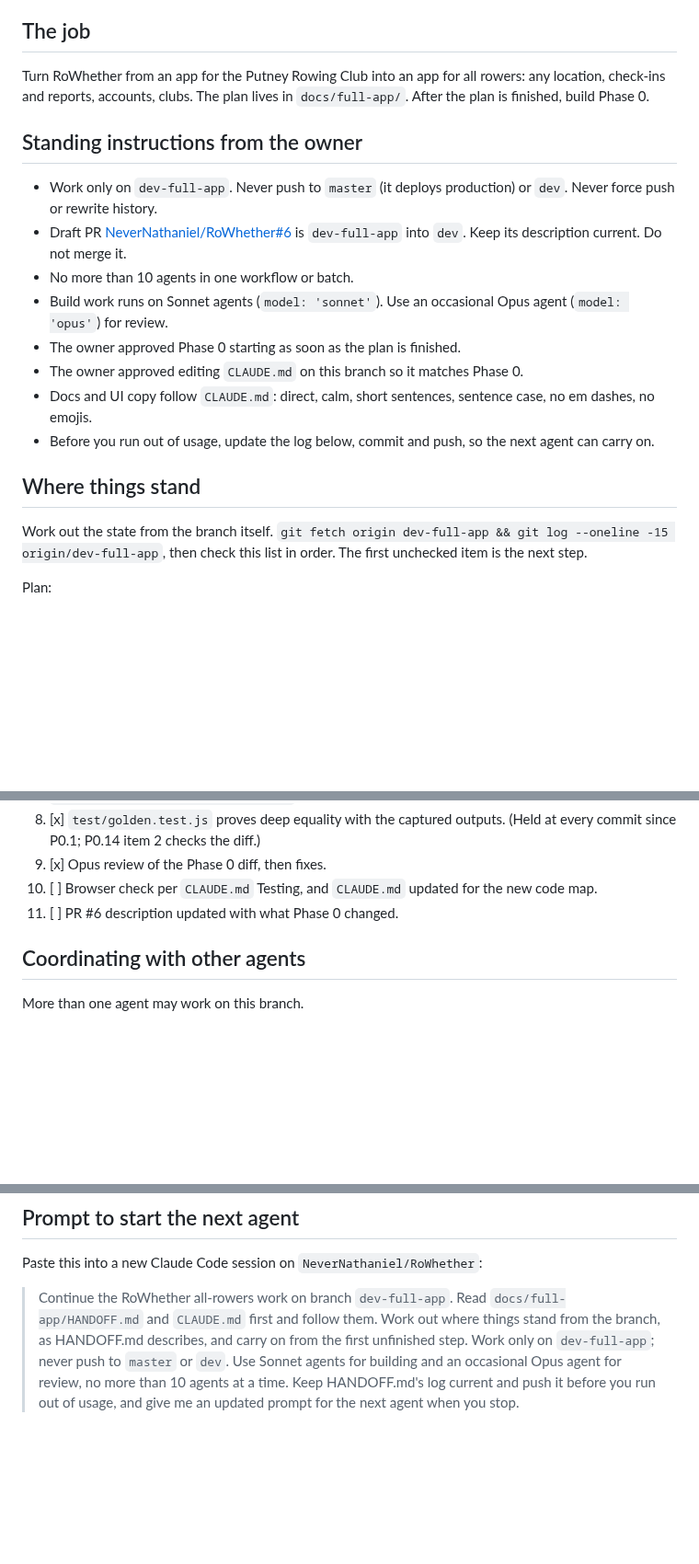
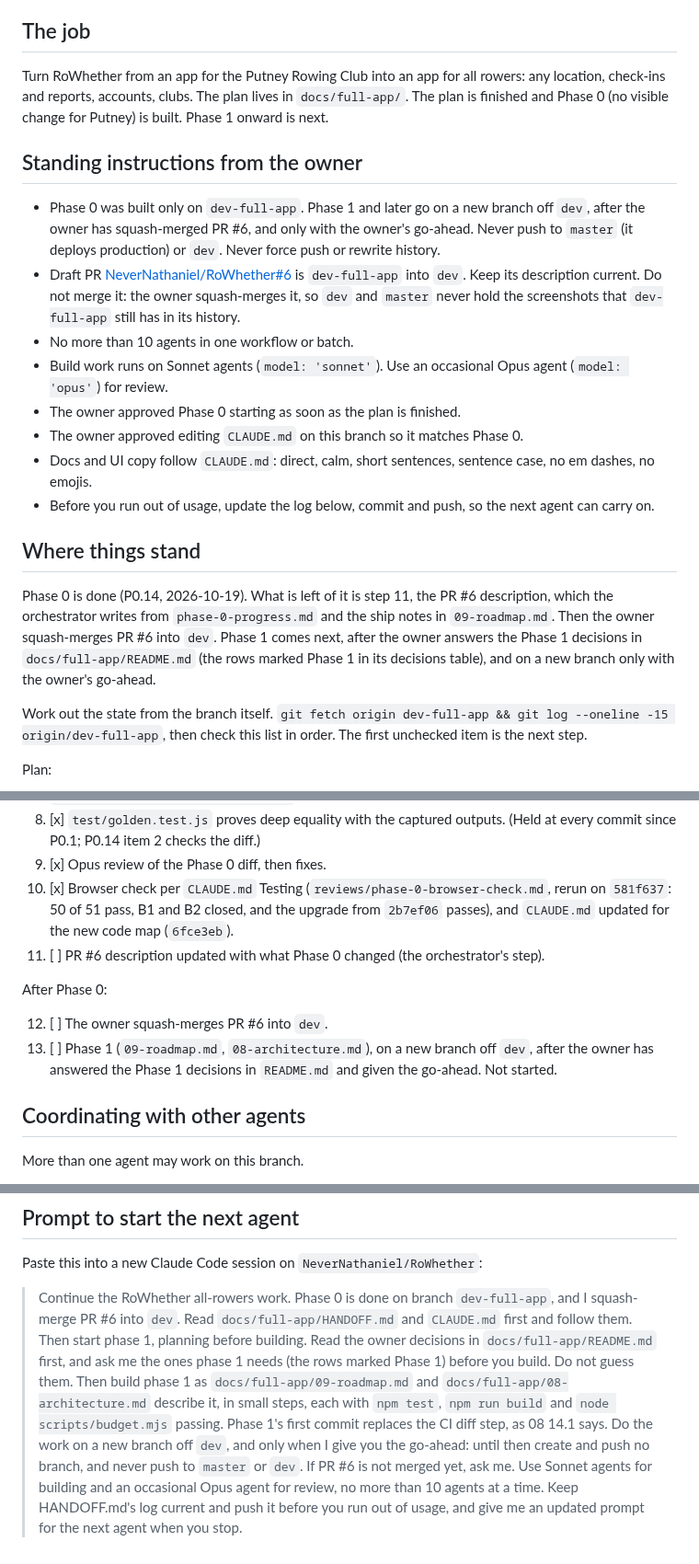
Before and after one commit to NeverNathaniel/RoWhether, a Markdown page: docs/full-app/HANDOFF.md, 3 parts joined by grey strips. Shown at 92% size. Drawn GitHub-style; blank space fills up the shorter version.

Commit message:
Phase 0 P0.14: HANDOFF says phase 0 is done and what comes next
Step 10 is ticked, the log has the final counts, Where things stand names the
owner's squash-merge of PR #6 and phase 1 after the owner decisions, and the
prompt for the next agent starts phase 1 by asking the owner what it needs.

Co-Authored-By: Claude Opus 5.5 <noreply@anthropic.com>
Claude-Session: https://claude.ai/code/session_015Sq3rxbXuQRWLByirqgmU7

```diff
--- a/docs/full-app/HANDOFF.md
+++ b/docs/full-app/HANDOFF.md
@@ -4,12 +4,12 @@ Notes for whichever agent picks this work up next. Read this first, then `CLAUDE
 
 ## The job
 
-Turn RoWhether from an app for the Putney Rowing Club into an app for all rowers: any location, check-ins and reports, accounts, clubs. The plan lives in `docs/full-app/`. After the plan is finished, build Phase 0.
+Turn RoWhether from an app for the Putney Rowing Club into an app for all rowers: any location, check-ins and reports, accounts, clubs. The plan lives in `docs/full-app/`. The plan is finished and Phase 0 (no visible change for Putney) is built. Phase 1 onward is next.
 
 ## Standing instructions from the owner
 
-- Work only on `dev-full-app`. Never push to `master` (it deploys production) or `dev`. Never force push or rewrite history.
-- Draft PR [NeverNathaniel/RoWhether#6](https://github.com/NeverNathaniel/RoWhether/pull/6) is `dev-full-app` into `dev`. Keep its description current. Do not merge it.
+- Phase 0 was built only on `dev-full-app`. Phase 1 and later go on a new branch off `dev`, after the owner has squash-merged PR #6, and only with the owner's go-ahead. Never push to `master` (it deploys production) or `dev`. Never force push or rewrite history.
+- Draft PR [NeverNathaniel/RoWhether#6](https://github.com/NeverNathaniel/RoWhether/pull/6) is `dev-full-app` into `dev`. Keep its description current. Do not merge it: the owner squash-merges it, so `dev` and `master` never hold the screenshots that `dev-full-app` still has in its history.
 - No more than 10 agents in one workflow or batch.
 - Build work runs on Sonnet agents (`model: 'sonnet'`). Use an occasional Opus agent (`model: 'opus'`) for review.
 - The owner approved Phase 0 starting as soon as the plan is finished.
@@ -18,6 +18,8 @@ Turn RoWhether from an app for the Putney Rowing Club into an app for all rowers
 - Before you run out of usage, update the log below, commit and push, so the next agent can carry on.
 
 ## Where things stand
+
+Phase 0 is done (P0.14, 2026-10-19). What is left of it is step 11, the PR #6 description, which the orchestrator writes from `phase-0-progress.md` and the ship notes in `09-roadmap.md`. Then the owner squash-merges PR #6 into `dev`. Phase 1 comes next, after the owner answers the Phase 1 decisions in `docs/full-app/README.md` (the rows marked Phase 1 in its decisions table), and on a new branch only with the owner's go-ahead.
 
 Work out the state from the branch itself. `git fetch origin dev-full-app && git log --oneline -15 origin/dev-full-app`, then check this list in order. The first unchecked item is the next step.
 
@@ -35,8 +37,13 @@ Phase 0 build (no visible change for Putney; see `01-locations.md` section 8 and
 7. [x] Refactor steps, each its own commit with `npm test` and `npm run build` passing. Progress in `docs/full-app/phase-0-progress.md`.
 8. [x] `test/golden.test.js` proves deep equality with the captured outputs. (Held at every commit since P0.1; P0.14 item 2 checks the diff.)
 9. [x] Opus review of the Phase 0 diff, then fixes.
-10. [ ] Browser check per `CLAUDE.md` Testing, and `CLAUDE.md` updated for the new code map.
-11. [ ] PR #6 description updated with what Phase 0 changed.
+10. [x] Browser check per `CLAUDE.md` Testing (`reviews/phase-0-browser-check.md`, rerun on `581f637`: 50 of 51 pass, B1 and B2 closed, and the upgrade from `2b7ef06` passes), and `CLAUDE.md` updated for the new code map (`6fce3eb`).
+11. [ ] PR #6 description updated with what Phase 0 changed (the orchestrator's step).
+
+After Phase 0:
+
+12. [ ] The owner squash-merges PR #6 into `dev`.
+13. [ ] Phase 1 (`09-roadmap.md`, `08-architecture.md`), on a new branch off `dev`, after the owner has answered the Phase 1 decisions in `README.md` and given the go-ahead. Not started.
 
 ## Coordinating with other agents
 
@@ -87,4 +95,4 @@ Newest first. One line per step: date and time UTC, who, what.
 
 Paste this into a new Claude Code session on `NeverNathaniel/RoWhether`:
 
-> Continue the RoWhether all-rowers work on branch `dev-full-app`. Read `docs/full-app/HANDOFF.md` and `CLAUDE.md` first and follow them. Work out where things stand from the branch, as HANDOFF.md describes, and carry on from the first unfinished step. Work only on `dev-full-app`; never push to `master` or `dev`. Use Sonnet agents for building and an occasional Opus agent for review, no more than 10 agents at a time. Keep HANDOFF.md's log current and push it before you run out of usage, and give me an updated prompt for the next agent when you stop.
+> Continue the RoWhether all-rowers work. Phase 0 is done on branch `dev-full-app`, and I squash-merge PR #6 into `dev`. Read `docs/full-app/HANDOFF.md` and `CLAUDE.md` first and follow them. Then start phase 1, planning before building. Read the owner decisions in `docs/full-app/README.md` first, and ask me the ones phase 1 needs (the rows marked Phase 1) before you build. Do not guess them. Then build phase 1 as `docs/full-app/09-roadmap.md` and `docs/full-app/08-architecture.md` describe it, in small steps, each with `npm test`, `npm run build` and `node scripts/budget.mjs` passing. Phase 1's first commit replaces the CI diff step, as 08 14.1 says. Do the work on a new branch off `dev`, and only when I give you the go-ahead: until then create and push no branch, and never push to `master` or `dev`. If PR #6 is not merged yet, ask me. Use Sonnet agents for building and an occasional Opus agent for review, no more than 10 agents at a time. Keep HANDOFF.md's log current and push it before you run out of usage, and give me an updated prompt for the next agent when you stop.
```
Also changed, not shown: other parts of docs/full-app/HANDOFF.md (+1 -0 lines), docs/full-app/README.md (+1 -1 lines).
